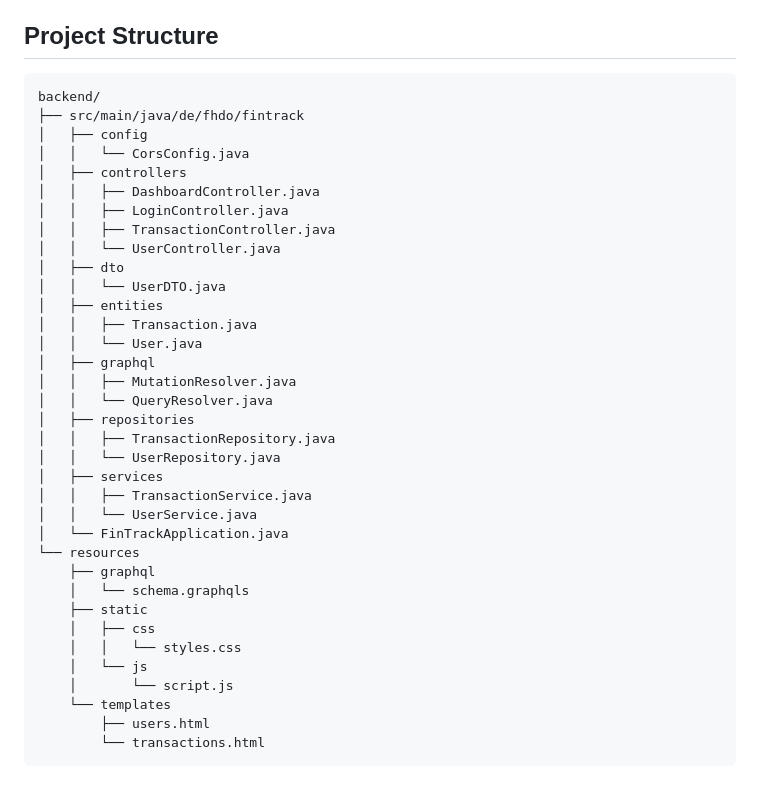
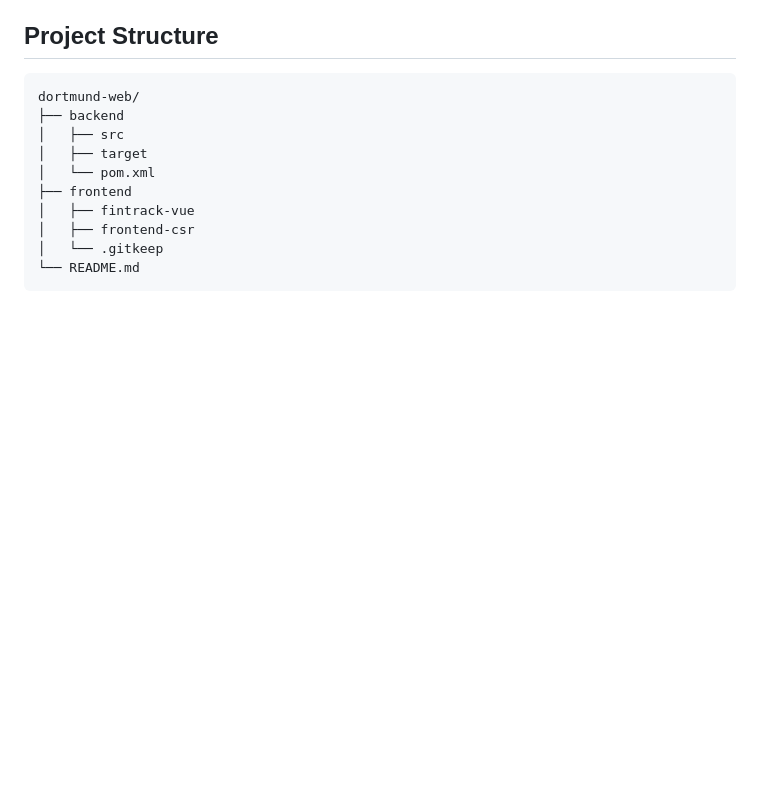
Before and after one commit to algokano/dortmund-web, a Markdown page: README.md, the part around the change printed below. Drawn GitHub-style; blank space fills up the shorter version.

````diff
--- a/README.md
+++ b/README.md
@@ -144,39 +116,14 @@ query {
 
 ## Project Structure
 ```
-backend/
-├── src/main/java/de/fhdo/fintrack
-│   ├── config
-│   │   └── CorsConfig.java
-│   ├── controllers
-│   │   ├── DashboardController.java
-│   │   ├── LoginController.java
-│   │   ├── TransactionController.java
-│   │   └── UserController.java
-│   ├── dto
-│   │   └── UserDTO.java
-│   ├── entities
-│   │   ├── Transaction.java
-│   │   └── User.java
-│   ├── graphql
-│   │   ├── MutationResolver.java
-│   │   └── QueryResolver.java
-│   ├── repositories
-│   │   ├── TransactionRepository.java
-│   │   └── UserRepository.java
-│   ├── services
-│   │   ├── TransactionService.java
-│   │   └── UserService.java
-│   └── FinTrackApplication.java
-└── resources
-    ├── graphql
-    │   └── schema.graphqls
-    ├── static
-    │   ├── css
-    │   │   └── styles.css
-    │   └── js
-    │       └── script.js
-    └── templates
-        ├── users.html
-        └── transactions.html
+dortmund-web/
+├── backend
+│   ├── src
+│   ├── target
+│   └── pom.xml
+├── frontend
+│   ├── fintrack-vue
+│   ├── frontend-csr
+│   └── .gitkeep
+└── README.md
 ```
````
Also changed, not shown: other parts of README.md (+66 -94 lines), uml/architecture.png (added), uml/entities.png (added), 1 other file.
